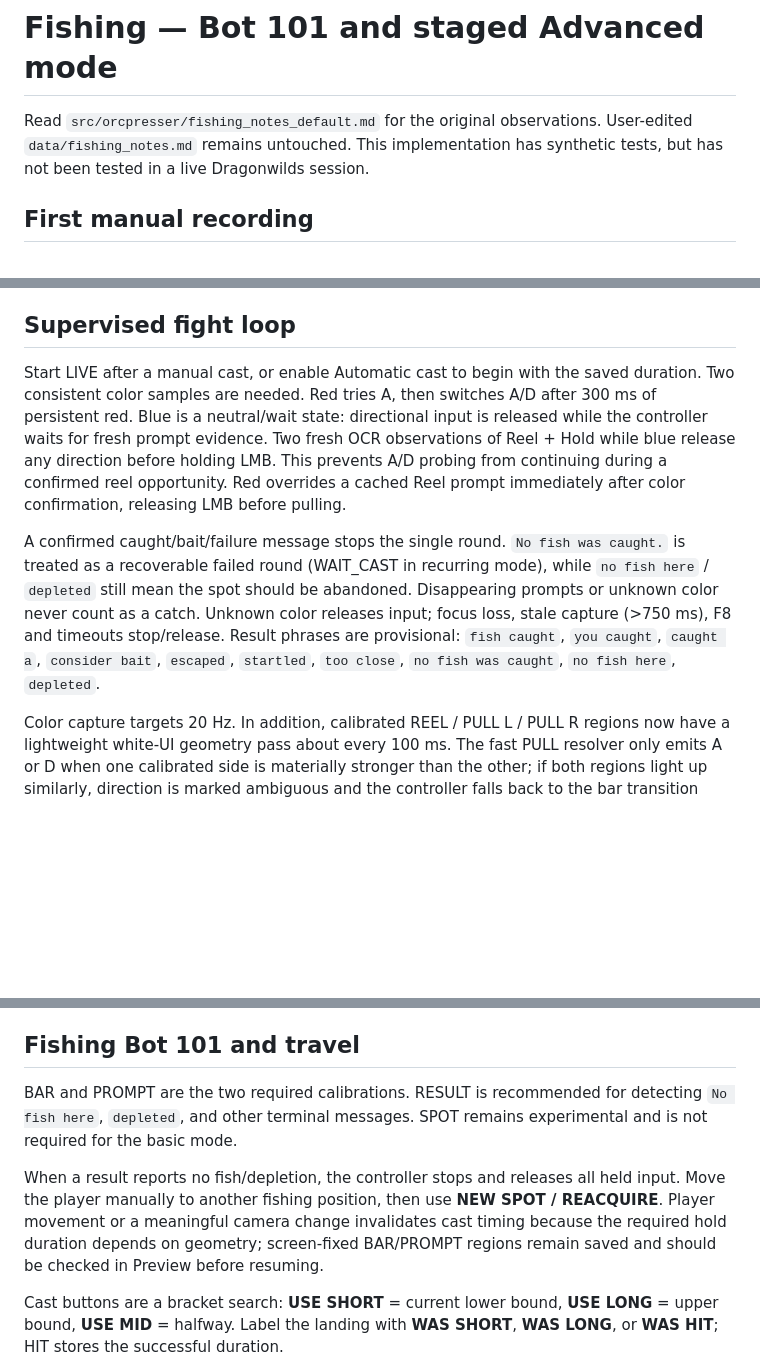
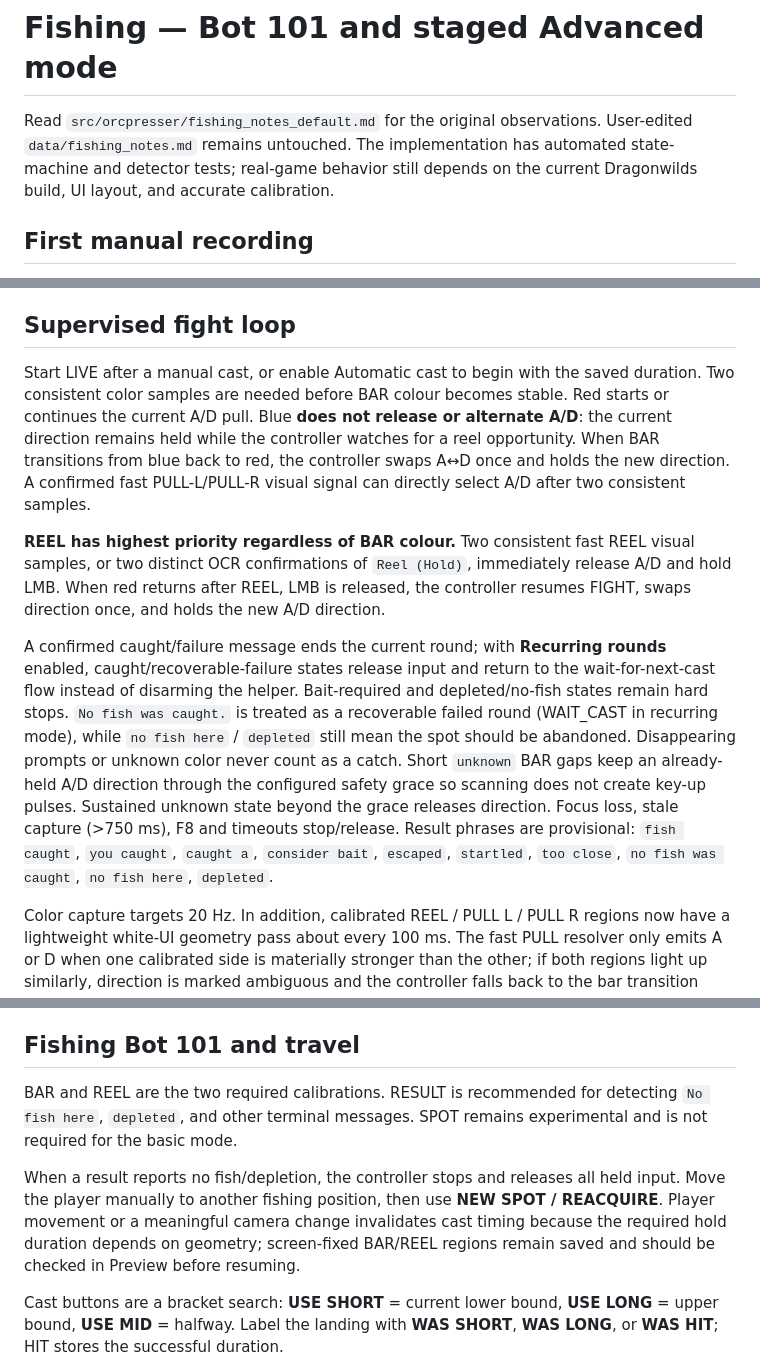
Before and after one commit to szefo94/orcish-dragonwilds-helper, a Markdown page: docs/FISHING.md, 3 parts joined by grey strips. GitHub-like rendering; blank space fills up the shorter version.

Commit message:
Docs: align Fishing guide with current controller

```diff
--- a/docs/FISHING.md
+++ b/docs/FISHING.md
@@ -1,6 +1,6 @@
 # Fishing — Bot 101 and staged Advanced mode
 
-Read `src/orcpresser/fishing_notes_default.md` for the original observations. User-edited `data/fishing_notes.md` remains untouched. This implementation has synthetic tests, but has not been tested in a live Dragonwilds session.
+Read `src/orcpresser/fishing_notes_default.md` for the original observations. User-edited `data/fishing_notes.md` remains untouched. The implementation has automated state-machine and detector tests; real-game behavior still depends on the current Dragonwilds build, UI layout, and accurate calibration.
 
 ## First manual recording
 
@@ -20,9 +20,11 @@ Label the landing WAS SHORT / LONG / HIT manually. Short and long feedback choos
 
 ## Supervised fight loop
 
-Start LIVE after a manual cast, or enable Automatic cast to begin with the saved duration. Two consistent color samples are needed. Red tries A, then switches A/D after 300 ms of persistent red. Blue is a neutral/wait state: directional input is released while the controller waits for fresh prompt evidence. Two fresh OCR observations of Reel + Hold while blue release any direction before holding LMB. This prevents A/D probing from continuing during a confirmed reel opportunity. Red overrides a cached Reel prompt immediately after color confirmation, releasing LMB before pulling.
+Start LIVE after a manual cast, or enable Automatic cast to begin with the saved duration. Two consistent color samples are needed before BAR colour becomes stable. Red starts or continues the current A/D pull. Blue **does not release or alternate A/D**: the current direction remains held while the controller watches for a reel opportunity. When BAR transitions from blue back to red, the controller swaps A↔D once and holds the new direction. A confirmed fast PULL-L/PULL-R visual signal can directly select A/D after two consistent samples.
 
-A confirmed caught/bait/failure message stops the single round. `No fish was caught.` is treated as a recoverable failed round (WAIT_CAST in recurring mode), while `no fish here` / `depleted` still mean the spot should be abandoned. Disappearing prompts or unknown color never count as a catch. Unknown color releases input; focus loss, stale capture (>750 ms), F8 and timeouts stop/release. Result phrases are provisional: `fish caught`, `you caught`, `caught a`, `consider bait`, `escaped`, `startled`, `too close`, `no fish was caught`, `no fish here`, `depleted`.
+**REEL has highest priority regardless of BAR colour.** Two consistent fast REEL visual samples, or two distinct OCR confirmations of `Reel (Hold)`, immediately release A/D and hold LMB. When red returns after REEL, LMB is released, the controller resumes FIGHT, swaps direction once, and holds the new A/D direction.
+
+A confirmed caught/failure message ends the current round; with **Recurring rounds** enabled, caught/recoverable-failure states release input and return to the wait-for-next-cast flow instead of disarming the helper. Bait-required and depleted/no-fish states remain hard stops. `No fish was caught.` is treated as a recoverable failed round (WAIT_CAST in recurring mode), while `no fish here` / `depleted` still mean the spot should be abandoned. Disappearing prompts or unknown color never count as a catch. Short `unknown` BAR gaps keep an already-held A/D direction through the configured safety grace so scanning does not create key-up pulses. Sustained unknown state beyond the grace releases direction. Focus loss, stale capture (>750 ms), F8 and timeouts stop/release. Result phrases are provisional: `fish caught`, `you caught`, `caught a`, `consider bait`, `escaped`, `startled`, `too close`, `no fish was caught`, `no fish here`, `depleted`.
 
 Color capture targets 20 Hz. In addition, calibrated REEL / PULL L / PULL R regions now have a lightweight white-UI geometry pass about every 100 ms. The fast PULL resolver only emits A or D when one calibrated side is materially stronger than the other; if both regions light up similarly, direction is marked ambiguous and the controller falls back to the bar transition logic rather than guessing. Two consecutive fast samples are required before a visual A/D or REEL decision is trusted.
 
@@ -36,9 +38,9 @@ An LLM can analyze selected recording frames offline. It is not in the real-time
 
 ## Fishing Bot 101 and travel
 
-BAR and PROMPT are the two required calibrations. RESULT is recommended for detecting `No fish here`, `depleted`, and other terminal messages. SPOT remains experimental and is not required for the basic mode.
+BAR and REEL are the two required calibrations. RESULT is recommended for detecting `No fish here`, `depleted`, and other terminal messages. SPOT remains experimental and is not required for the basic mode.
 
-When a result reports no fish/depletion, the controller stops and releases all held input. Move the player manually to another fishing position, then use **NEW SPOT / REACQUIRE**. Player movement or a meaningful camera change invalidates cast timing because the required hold duration depends on geometry; screen-fixed BAR/PROMPT regions remain saved and should be checked in Preview before resuming.
+When a result reports no fish/depletion, the controller stops and releases all held input. Move the player manually to another fishing position, then use **NEW SPOT / REACQUIRE**. Player movement or a meaningful camera change invalidates cast timing because the required hold duration depends on geometry; screen-fixed BAR/REEL regions remain saved and should be checked in Preview before resuming.
 
 Cast buttons are a bracket search: **USE SHORT** = current lower bound, **USE LONG** = upper bound, **USE MID** = halfway. Label the landing with **WAS SHORT**, **WAS LONG**, or **WAS HIT**; HIT stores the successful duration.
 
```
Also changed, not shown: other parts of docs/FISHING.md (+1 -1 lines).
